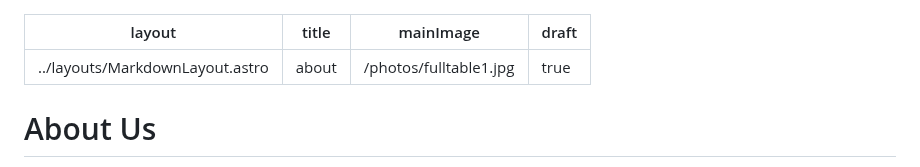
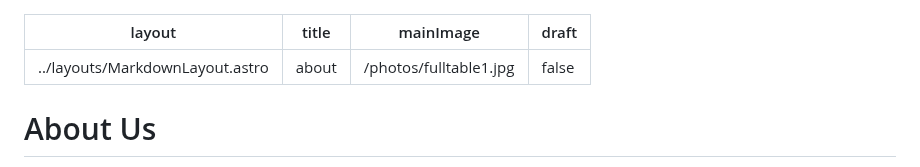
Before and after one commit to cafemarsbk/cafemars, a Markdown page: src/pages/about.md, the part around the change. GitHub-like rendering.

Commit message:
TinaCMS content update by Paul D'Avino

```diff
--- a/src/pages/about.md
+++ b/src/pages/about.md
@@ -2,7 +2,7 @@
 layout: ../layouts/MarkdownLayout.astro
 title: about
 mainImage: /photos/fulltable1.jpg
-draft: true
+draft: false
 ---
 
 # About Us
```
